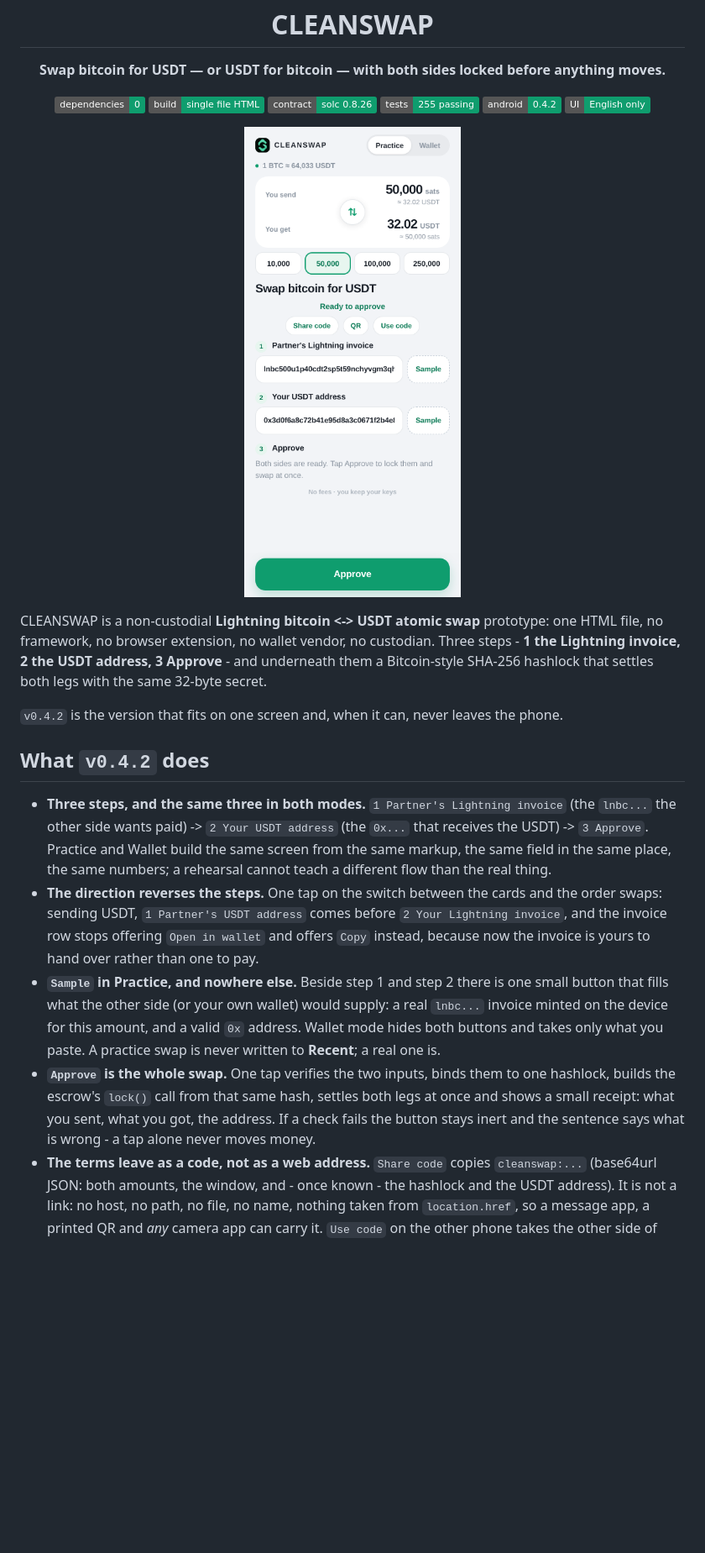
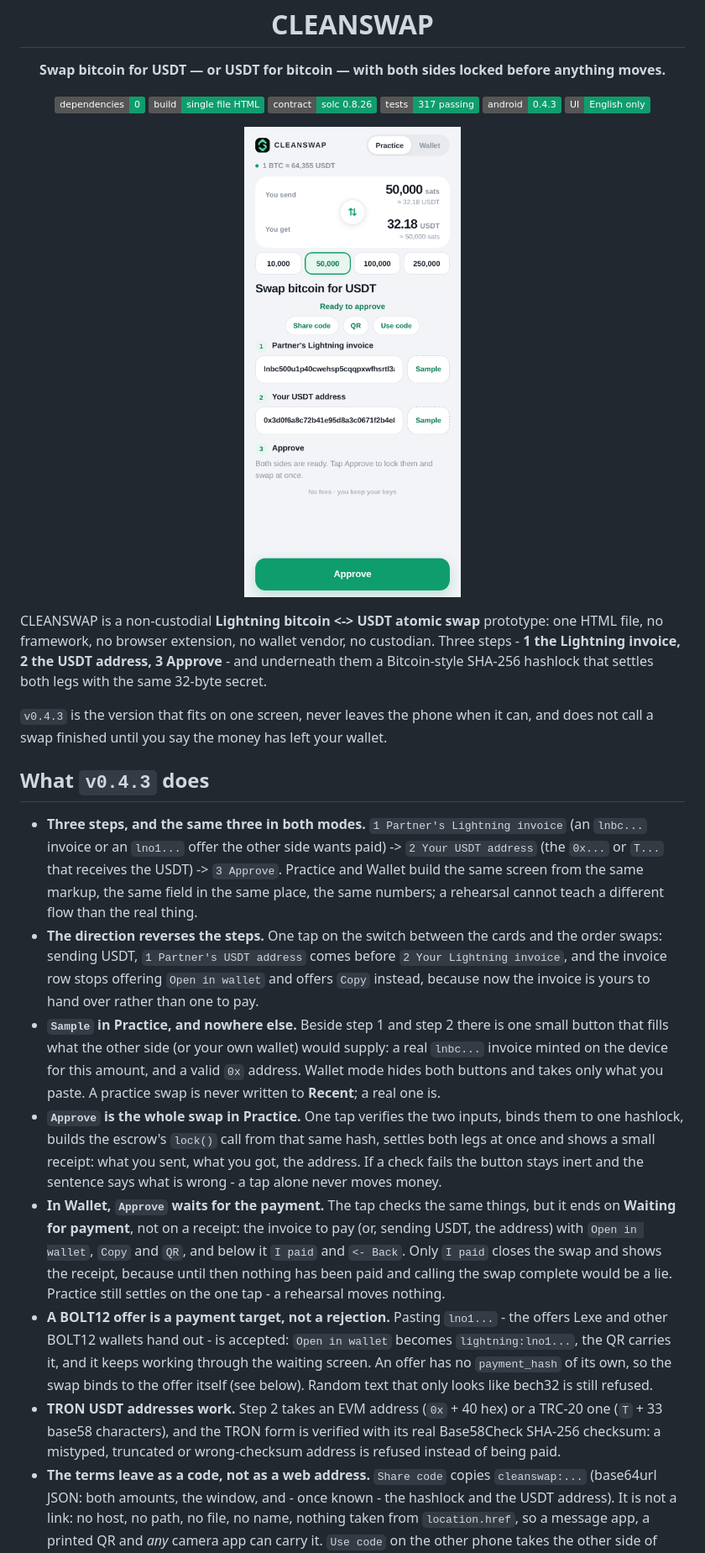
Before and after one commit to CoreJBH/cleanswap, a Markdown page: README.md, the part around one of its changes. Shown at 84% size. Drawn GitHub-style; pictures changed too: docs/preview.png; badges without logos; blank space fills up the shorter version.

```diff
--- a/README.md
+++ b/README.md
@@ -10,8 +10,8 @@
   <img alt="dependencies 0" src="https://img.shields.io/badge/dependencies-0-0f9d6e">
   <img alt="single file build" src="https://img.shields.io/badge/build-single%20file%20HTML-0f9d6e">
   <img alt="solc 0.8.26" src="https://img.shields.io/badge/contract-solc%200.8.26-0f9d6e">
-  <img alt="tests passing" src="https://img.shields.io/badge/tests-255%20passing-0f9d6e">
-  <img alt="android 0.4.2" src="https://img.shields.io/badge/android-0.4.2-0f9d6e">
+  <img alt="tests passing" src="https://img.shields.io/badge/tests-317%20passing-0f9d6e">
+  <img alt="android 0.4.3" src="https://img.shields.io/badge/android-0.4.3-0f9d6e">
   <img alt="english only" src="https://img.shields.io/badge/UI-English%20only-0f9d6e">
 </p>
 
@@ -24,14 +24,16 @@ framework, no browser extension, no wallet vendor, no custodian. Three steps - *
 invoice, 2 the USDT address, 3 Approve** - and underneath them a Bitcoin-style SHA-256 hashlock that
 settles both legs with the same 32-byte secret.
 
-`v0.4.2` is the version that fits on one screen and, when it can, never leaves the phone.
+`v0.4.3` is the version that fits on one screen, never leaves the phone when it can, and does not
+call a swap finished until you say the money has left your wallet.
 
-## What `v0.4.2` does
+## What `v0.4.3` does
 
-* **Three steps, and the same three in both modes.** `1 Partner's Lightning invoice` (the `lnbc...`
-  the other side wants paid) -> `2 Your USDT address` (the `0x...` that receives the USDT) ->
-  `3 Approve`. Practice and Wallet build the same screen from the same markup, the same field in the
-  same place, the same numbers; a rehearsal cannot teach a different flow than the real thing.
+* **Three steps, and the same three in both modes.** `1 Partner's Lightning invoice` (an `lnbc...`
+  invoice or an `lno1...` offer the other side wants paid) -> `2 Your USDT address` (the `0x...` or
+  `T...` that receives the USDT) -> `3 Approve`. Practice and Wallet build the same screen from the
+  same markup, the same field in the same place, the same numbers; a rehearsal cannot teach a
+  different flow than the real thing.
 * **The direction reverses the steps.** One tap on the switch between the cards and the order swaps:
   sending USDT, `1 Partner's USDT address` comes before `2 Your Lightning invoice`, and the invoice
   row stops offering `Open in wallet` and offers `Copy` instead, because now the invoice is yours to
@@ -40,10 +42,23 @@ settles both legs with the same 32-byte secret.
   fills what the other side (or your own wallet) would supply: a real `lnbc...` invoice minted on the
   device for this amount, and a valid `0x` address. Wallet mode hides both buttons and takes only
   what you paste. A practice swap is never written to **Recent**; a real one is.
-* **`Approve` is the whole swap.** One tap verifies the two inputs, binds them to one hashlock,
-  builds the escrow's `lock()` call from that same hash, settles both legs at once and shows a small
-  receipt: what you sent, what you got, the address. If a check fails the button stays inert and the
-  sentence says what is wrong - a tap alone never moves money.
+* **`Approve` is the whole swap in Practice.** One tap verifies the two inputs, binds them to one
+  hashlock, builds the escrow's `lock()` call from that same hash, settles both legs at once and
+  shows a small receipt: what you sent, what you got, the address. If a check fails the button stays
+  inert and the sentence says what is wrong - a tap alone never moves money.
+* **In Wallet, `Approve` waits for the payment.** The tap checks the same things, but it ends on
+  **Waiting for payment**, not on a receipt: the invoice to pay (or, sending USDT, the address) with
+  `Open in wallet`, `Copy` and `QR`, and below it `I paid` and `<- Back`. Only `I paid` closes the
+  swap and shows the receipt, because until then nothing has been paid and calling the swap complete
+  would be a lie. Practice still settles on the one tap - a rehearsal moves nothing.
+* **A BOLT12 offer is a payment target, not a rejection.** Pasting `lno1...` - the offers Lexe and
+  other BOLT12 wallets hand out - is accepted: `Open in wallet` becomes `lightning:lno1...`, the QR
+  carries it, and it keeps working through the waiting screen. An offer has no `payment_hash` of its
+  own, so the swap binds to the offer itself (see below). Random text that only looks like bech32 is
+  still refused.
+* **TRON USDT addresses work.** Step 2 takes an EVM address (`0x` + 40 hex) or a TRC-20 one (`T` +
+  33 base58 characters), and the TRON form is verified with its real Base58Check SHA-256 checksum: a
+  mistyped, truncated or wrong-checksum address is refused instead of being paid.
 * **The terms leave as a code, not as a web address.** `Share code` copies
   `cleanswap:...` (base64url JSON: both amounts, the window, and - once known - the hashlock and the
   USDT address). It is not a link: no host, no path, no file, no name, nothing taken from
```
Also changed, not shown: other parts of README.md (+44 -23 lines), docs/paying.png (added), docs/wallet.png, 9 other files.
